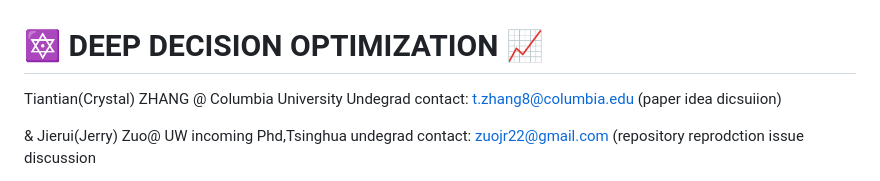
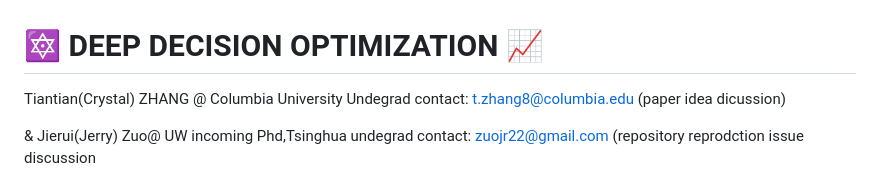
Before and after one commit to TiantianZ399/Deep-Decison-Optimize, a Markdown page: README.md, the part around the change. Drawn GitHub-style.

Commit message:
Fix typo in contact information
Corrected a typo in the contact information section.

```diff
--- a/README.md
+++ b/README.md
@@ -1,7 +1,7 @@
 # 🔯 DEEP DECISION OPTIMIZATION 📈
 
 Tiantian(Crystal) ZHANG @ Columbia University Undegrad
-contact: t.zhang8@columbia.edu (paper idea dicsuiion)
+contact: t.zhang8@columbia.edu (paper idea dicussion)
 
 & Jierui(Jerry) Zuo@ UW incoming Phd,Tsinghua undegrad
 contact: zuojr22@gmail.com (repository reprodction issue discussion
```
